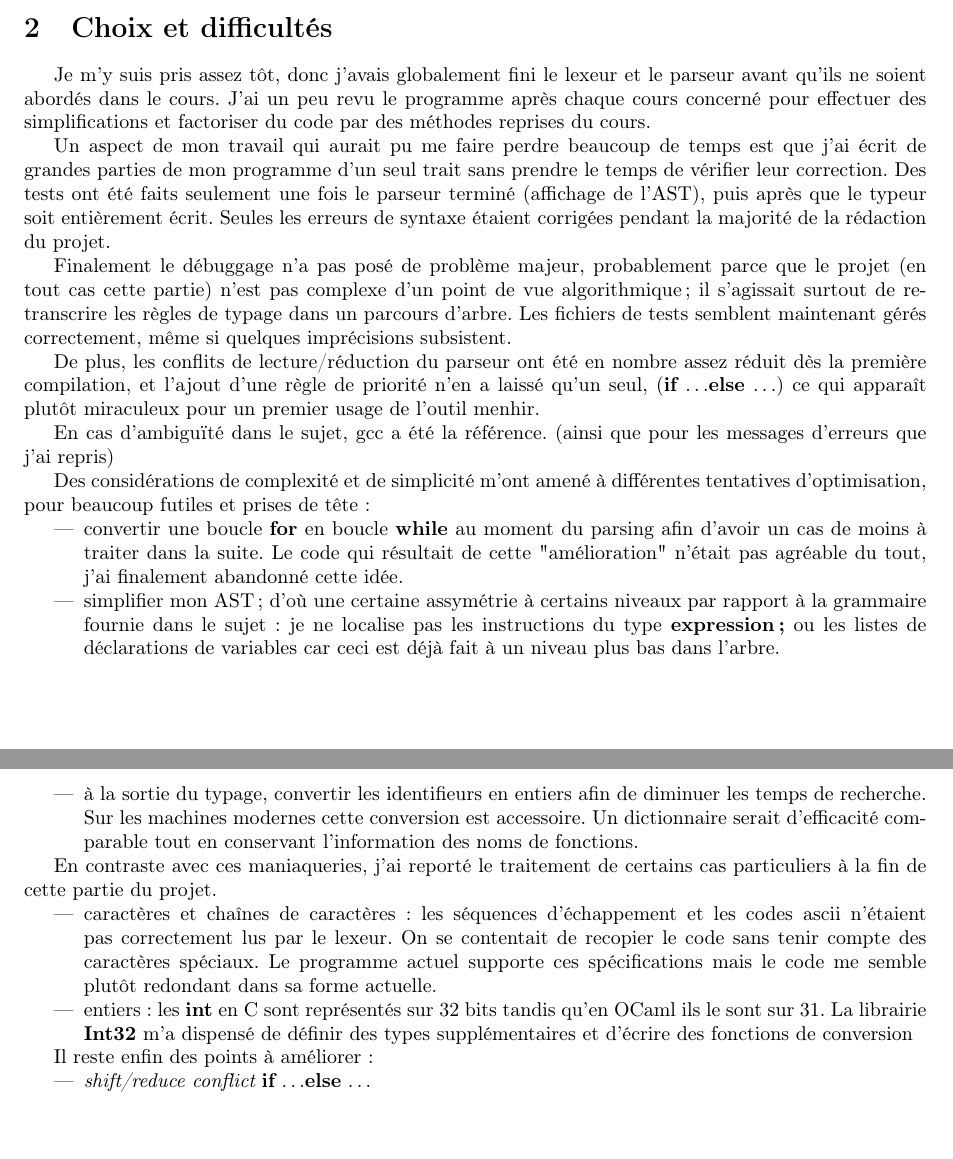
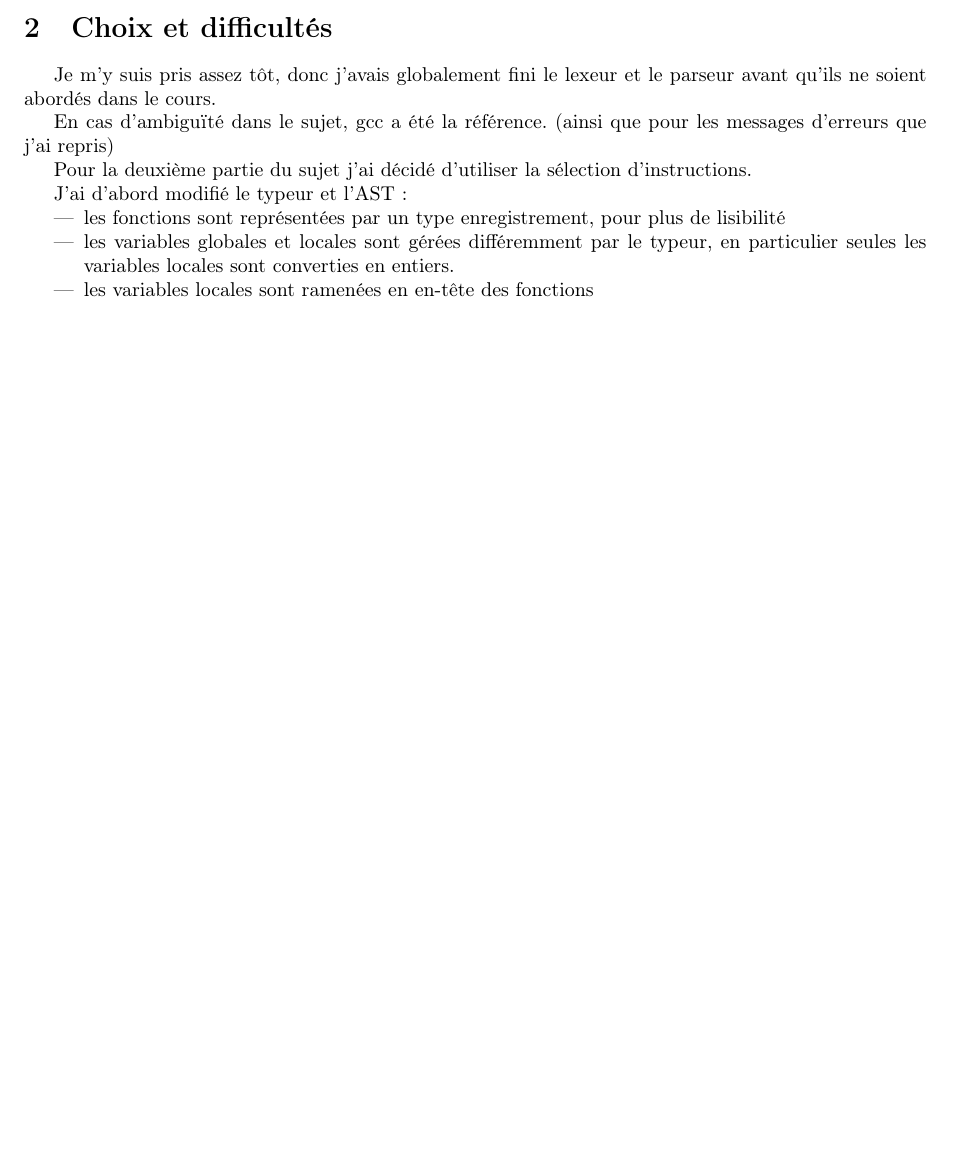
Before and after one commit to Lysxia/MiniC, a LaTeX document (report/report_compiler.tex): two parts of pages 1 and 2 of 2 before the commit and part of the page after it, the two joined at a grey line, cut so that both start at the same text, the shorter picture padded with empty space. Compiled offline with pdfLaTeX.

Commit message:
Typing redone

```diff
--- a/report/report_compiler.tex
+++ b/report/report_compiler.tex
@@ -19,96 +19,46 @@
 \section{Commentaires généraux}
 
 Comme je ne savais pas par où commencer,
-j'ai choisi d'écrire le compilateur dans l'ordre des différentes étapes
-de l'analyse.
+j'ai choisi d'écrire le compilateur dans l'ordre
+des différentes étapes de l'analyse.
 
 Lexeur -> Parseur -> Typeur
 
 Les fichiers qui composent mon programme sont :
 \begin{itemize}
   \item {\it lexer.mll}
-  \item {\it ast.mli} - Décrit le type d'arbre de syntaxe abstraite décoré en
-sortie du parseur.
+  \item {\it ast.mli} - Décrit le type d'arbre de syntaxe
+  abstraite décoré en sortie du parseur.
   \item {\it parser.mly}
-  \item {\it error.ml} - Fichier commun à tout le programme, de gestion
-d'erreurs (affichage des messages d'erreur)
+  \item {\it error.ml} - Fichier commun à tout le programme,
+  de gestion d'erreurs (affichage des messages d'erreur)
   \item {\it typing.ml/.mli}
   \item {\it main.ml}
 \end{itemize}
 
-(Il y a un fichier {\it parser\_test.ml} mais il ne fait pas partie du
-programme final)
+(Il y a un fichier {\it parser\_test.ml} mais il ne fait pas
+partie du programme final)
 
 \section{Choix et difficultés}
 
 Je m'y suis pris assez tôt, donc j'avais globalement fini le
 lexeur et le parseur avant qu'ils ne soient abordés dans le cours.
-J'ai un peu revu le programme après chaque cours concerné pour effectuer
-des simplifications et factoriser du code par des méthodes reprises du
-cours.
-
-Un aspect de mon travail qui aurait pu me faire perdre beaucoup de temps est que
-j'ai écrit de grandes parties de mon programme d'un seul trait
-sans prendre le temps de vérifier leur correction.
-Des tests ont été faits seulement une fois le
-parseur terminé (affichage de l'AST), puis
-après que le typeur soit entièrement écrit.
-Seules les erreurs de syntaxe étaient corrigées
-pendant la majorité de la rédaction du projet.
-
-Finalement le débuggage n'a pas posé de problème majeur, probablement
-parce que le projet (en tout cas cette partie) n'est pas complexe d'un
-point de vue algorithmique ; il s'agissait surtout de retranscrire les
-règles de typage dans un parcours d'arbre. Les fichiers de
-tests semblent maintenant gérés correctement, même si quelques
-imprécisions subsistent.
-
-De plus, les conflits de lecture/réduction du parseur ont été en nombre
-assez réduit dès la première compilation, et l'ajout d'une règle de
-priorité n'en a laissé qu'un seul, ({\bf if} \dots {\bf else} \dots)
-ce qui apparaît plutôt miraculeux pour un premier usage de l'outil
-menhir.
 
 En cas d'ambiguïté dans le sujet, gcc a été la référence. (ainsi que pour
 les messages d'erreurs que j'ai repris)
 
-Des considérations de complexité et de simplicité m'ont amené à
-différentes tentatives d'optimisation, pour beaucoup futiles et prises de
-tête :
+Pour la deuxième partie du sujet j'ai décidé d'utiliser la sélection
+d'instructions.
 
+J'ai d'abord modifié le typeur et l'AST :
 \begin{itemize}
-  \item convertir une boucle {\bf for} en boucle {\bf while} au moment du
-parsing afin d'avoir un cas de moins à traiter dans la suite. Le code qui
-résultait de cette "amélioration" n'était pas agréable du tout, j'ai
-finalement abandonné cette idée.
-  \item simplifier mon AST ; d'où une certaine assymétrie à certains
-niveaux par rapport à la grammaire fournie dans le sujet : je ne localise
-pas les instructions du type {\bf expression;} ou les listes de déclarations de
-variables car ceci est déjà fait à un niveau plus bas dans l'arbre.
-  \item à la sortie du typage, convertir les identifieurs en entiers
-afin de diminuer les temps de recherche. Sur les machines modernes cette
-conversion est accessoire. Un dictionnaire serait d'efficacité
-comparable tout en conservant l'information des noms de fonctions.
+  \item les fonctions sont représentées par un type enregistrement,
+  pour plus de lisibilité
+  \item les variables globales et locales sont gérées différemment par le
+  typeur, en particulier seules les variables locales sont converties en
+  entiers.
+  \item les variables locales sont ramenées en en-tête des fonctions
 \end{itemize}
 
-En contraste avec ces maniaqueries, j'ai reporté le traitement de
-certains cas particuliers à la fin de cette partie du projet.
-
-\begin{itemize}
-  \item caractères et chaînes de caractères : les séquences
-d'échappement et les codes ascii n'étaient pas correctement lus par le
-lexeur. On se contentait de recopier le code sans tenir compte des
-caractères spéciaux. Le programme actuel supporte ces spécifications mais
-le code me semble plutôt redondant dans sa forme actuelle.
-  \item entiers : les {\bf int} en C sont représentés sur 32 bits tandis
-qu'en OCaml ils le sont sur 31. La librairie {\bf Int32} m'a dispensé de
-définir des types supplémentaires et d'écrire des fonctions de conversion
-\end{itemize}
-
-Il reste enfin des points à améliorer :
-
-\begin{itemize}
-  \item {\it shift/reduce conflict} {\bf if} \dots {\bf else} \dots
-\end{itemize}
 
 \end{document}
```
Also changed, not shown: 6 other files.
